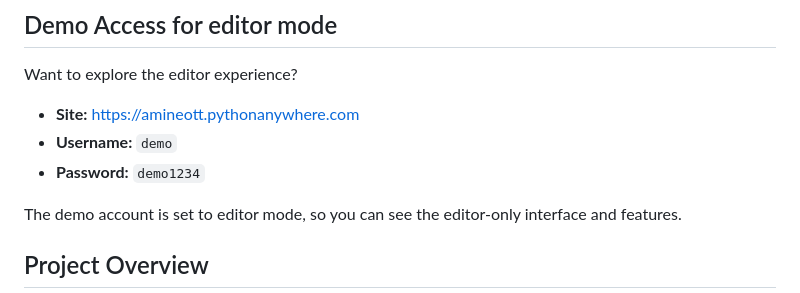
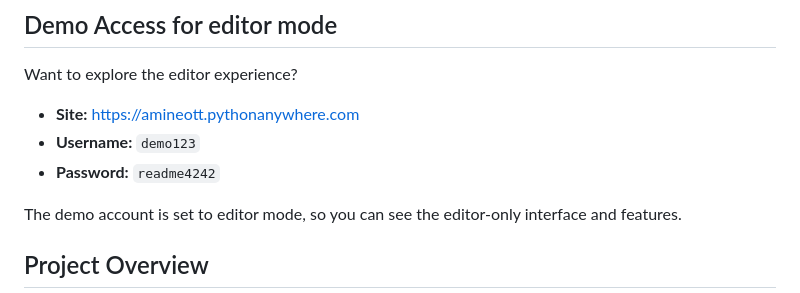
Before and after one commit to M-Tri/capstone-timeline, a Markdown page: README.md, the part around the change. Drawn GitHub-style.

Commit message:
Update demo account credentials in README

```diff
--- a/README.md
+++ b/README.md
@@ -3,8 +3,8 @@
 Want to explore the editor experience?
 
 - **Site:** https://amineott.pythonanywhere.com
-- **Username:** `demo`
-- **Password:** `demo1234`
+- **Username:** `demo123`
+- **Password:** `readme4242`
 
 The demo account is set to editor mode, so you can see the editor-only interface and features.
 
```
